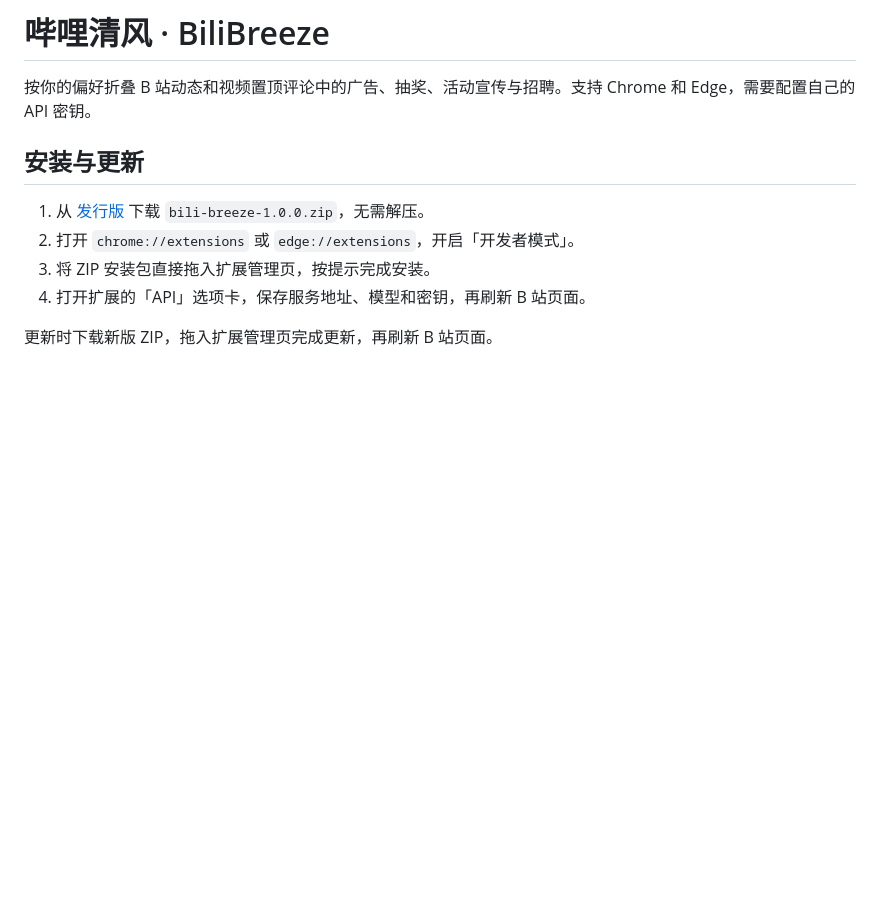
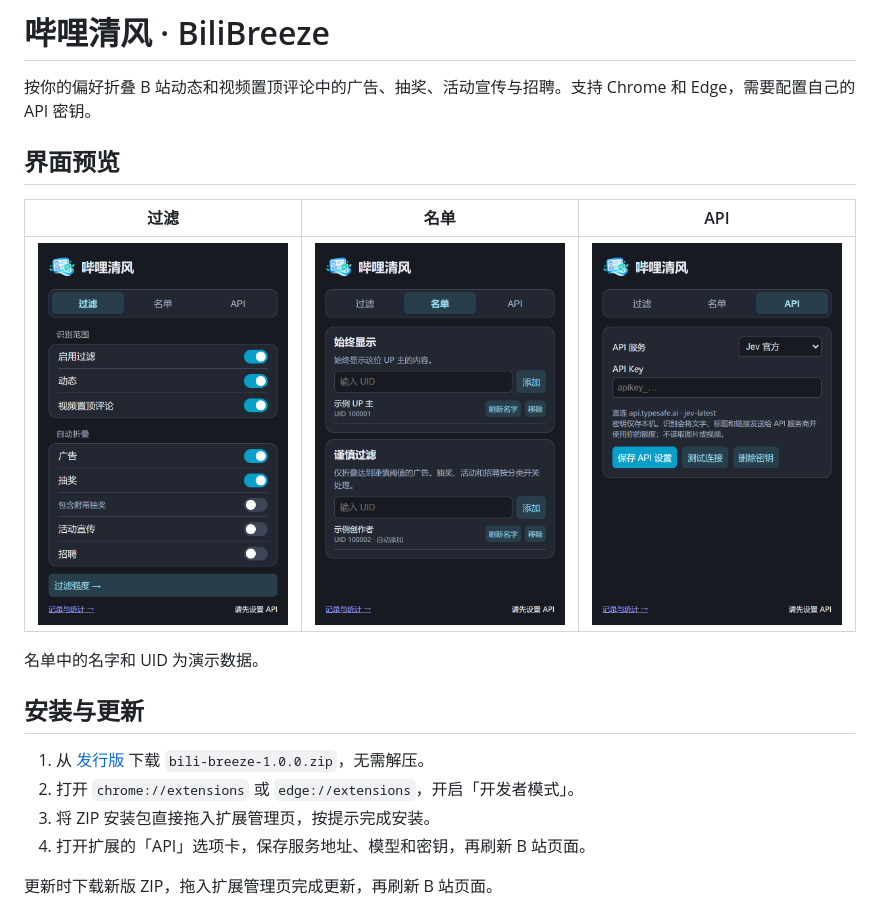
Before and after one commit to PosvdM/bili-breeze, a Markdown page: README.md, the part around the change. Rendered like a GitHub page; pictures changed too: docs/screenshots/api.png (added), docs/screenshots/filter.png (added), docs/screenshots/lists.png (added); blank space fills up the shorter version.

Commit message:
Add screenshots of the three settings tabs to README

```diff
--- a/README.md
+++ b/README.md
@@ -3,6 +3,14 @@
 # 哔哩清风 · BiliBreeze
 
 按你的偏好折叠 B 站动态和视频置顶评论中的广告、抽奖、活动宣传与招聘。支持 Chrome 和 Edge，需要配置自己的 API 密钥。
+
+## 界面预览
+
+| 过滤 | 名单 | API |
+| --- | --- | --- |
+| <img src="docs/screenshots/filter.png" width="260" alt="过滤选项卡"> | <img src="docs/screenshots/lists.png" width="260" alt="名单选项卡"> | <img src="docs/screenshots/api.png" width="260" alt="API 选项卡"> |
+
+名单中的名字和 UID 为演示数据。
 
 ## 安装与更新
 
```
